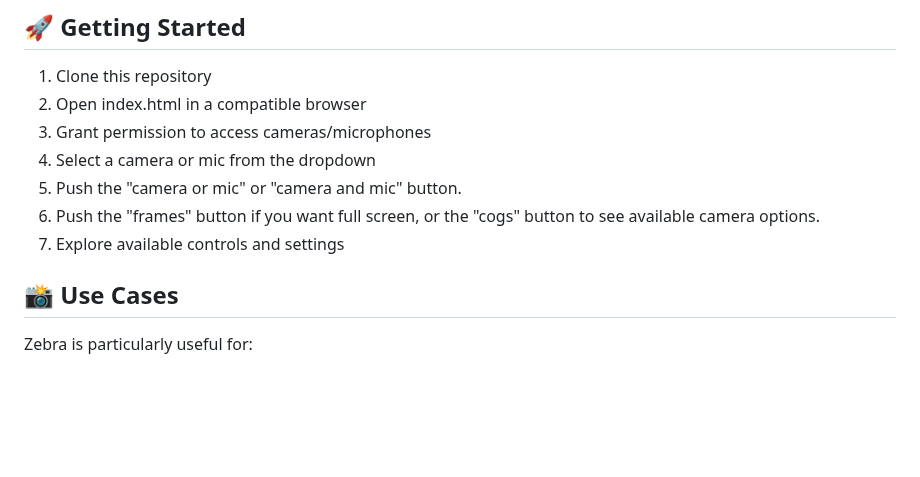
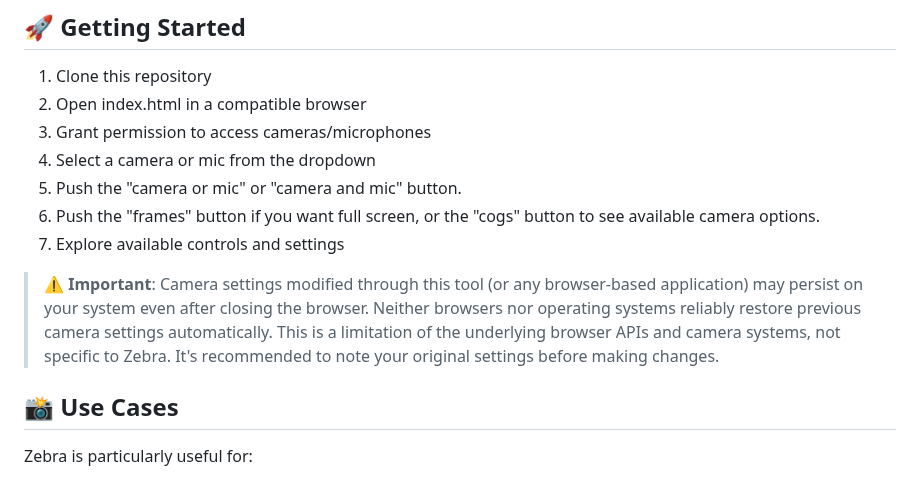
Before and after one commit to Dodotree/zebra, a Markdown page: README.md, the part around the change. GitHub-like rendering; blank space fills up the shorter version.

Commit message:
disclaimer about possible persistance of camera settings.

```diff
--- a/README.md
+++ b/README.md
@@ -33,6 +33,8 @@ Try it out: [https://dodotree.github.io/zebra/](https://dodotree.github.io/zebra
 5. Push the "camera or mic" or "camera and mic" button.
 6. Push the "frames" button if you want full screen, or the "cogs" button to see available camera options.
 7. Explore available controls and settings
+
+> ⚠️ **Important**: Camera settings modified through this tool (or any browser-based application) may persist on your system even after closing the browser. Neither browsers nor operating systems reliably restore previous camera settings automatically. This is a limitation of the underlying browser APIs and camera systems, not specific to Zebra. It's recommended to note your original settings before making changes.
 
 ## 📸 Use Cases
 
```
